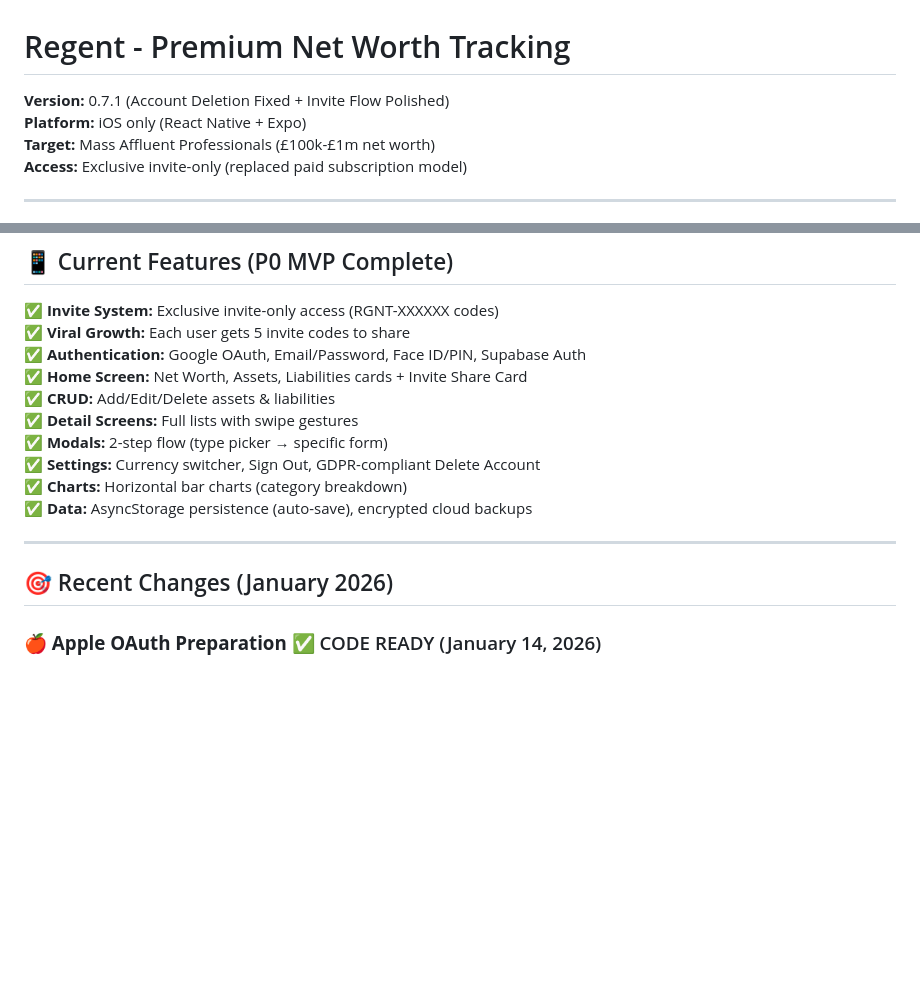
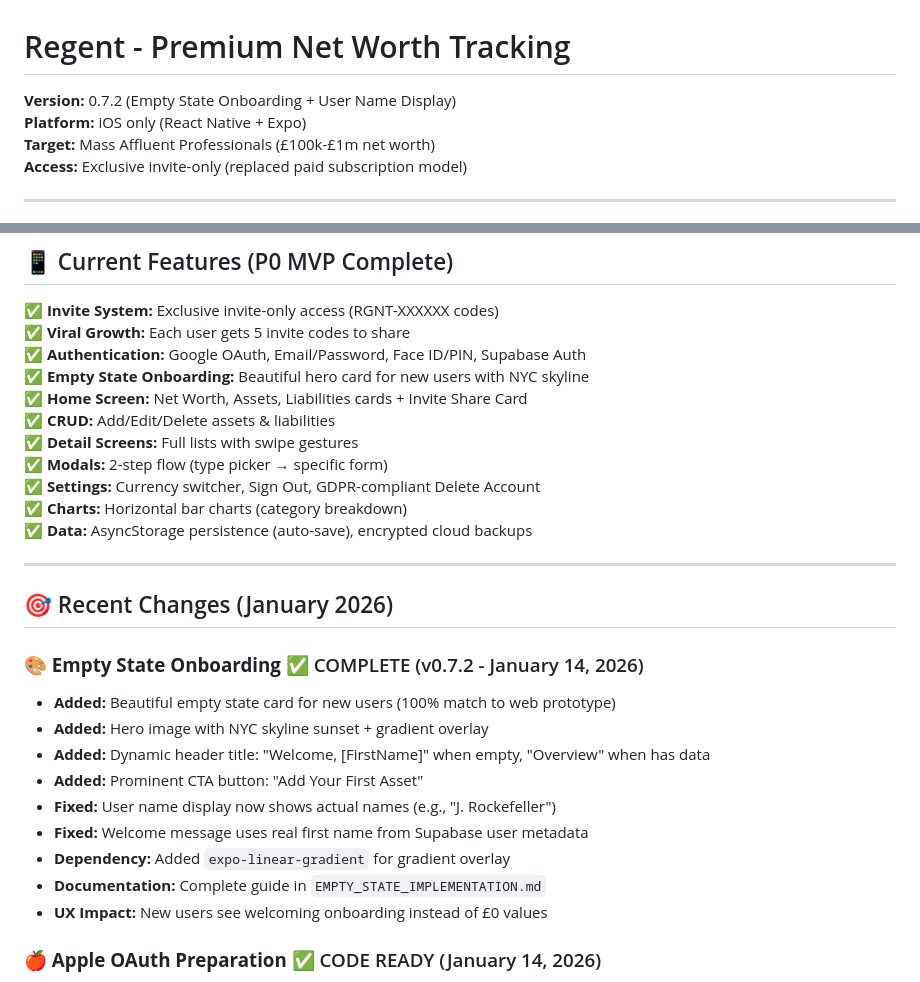
Before and after one commit to lozynskyidv/regent, a Markdown page: README.md, 2 parts joined by grey strips. Rendered like a GitHub page; blank space fills up the shorter version.

```diff
--- a/README.md
+++ b/README.md
@@ -1,6 +1,6 @@
 # Regent - Premium Net Worth Tracking
 
-**Version:** 0.7.1 (Account Deletion Fixed + Invite Flow Polished)
+**Version:** 0.7.2 (Empty State Onboarding + User Name Display)
 **Platform:** iOS only (React Native + Expo)
 **Target:** Mass Affluent Professionals (£100k-£1m net worth)
 **Access:** Exclusive invite-only (replaced paid subscription model)
@@ -50,6 +50,7 @@ npx expo start --clear
 ✅ **Invite System:** Exclusive invite-only access (RGNT-XXXXXX codes)
 ✅ **Viral Growth:** Each user gets 5 invite codes to share
 ✅ **Authentication:** Google OAuth, Email/Password, Face ID/PIN, Supabase Auth
+✅ **Empty State Onboarding:** Beautiful hero card for new users with NYC skyline
 ✅ **Home Screen:** Net Worth, Assets, Liabilities cards + Invite Share Card
 ✅ **CRUD:** Add/Edit/Delete assets & liabilities
 ✅ **Detail Screens:** Full lists with swipe gestures
@@ -61,6 +62,17 @@ npx expo start --clear
 ---
 
 ## 🎯 Recent Changes (January 2026)
+
+### **🎨 Empty State Onboarding** ✅ COMPLETE (v0.7.2 - January 14, 2026)
+- **Added:** Beautiful empty state card for new users (100% match to web prototype)
+- **Added:** Hero image with NYC skyline sunset + gradient overlay
+- **Added:** Dynamic header title: "Welcome, [FirstName]" when empty, "Overview" when has data
+- **Added:** Prominent CTA button: "Add Your First Asset"
+- **Fixed:** User name display now shows actual names (e.g., "J. Rockefeller")
+- **Fixed:** Welcome message uses real first name from Supabase user metadata
+- **Dependency:** Added `expo-linear-gradient` for gradient overlay
+- **Documentation:** Complete guide in `EMPTY_STATE_IMPLEMENTATION.md`
+- **UX Impact:** New users see welcoming onboarding instead of £0 values
 
 ### **🍎 Apple OAuth Preparation** ✅ CODE READY (January 14, 2026)
 - **Fixed:** Apple OAuth code now matches working Google OAuth pattern
```
Also changed, not shown: PROJECT_CONTEXT.md (+70 -2 lines).
